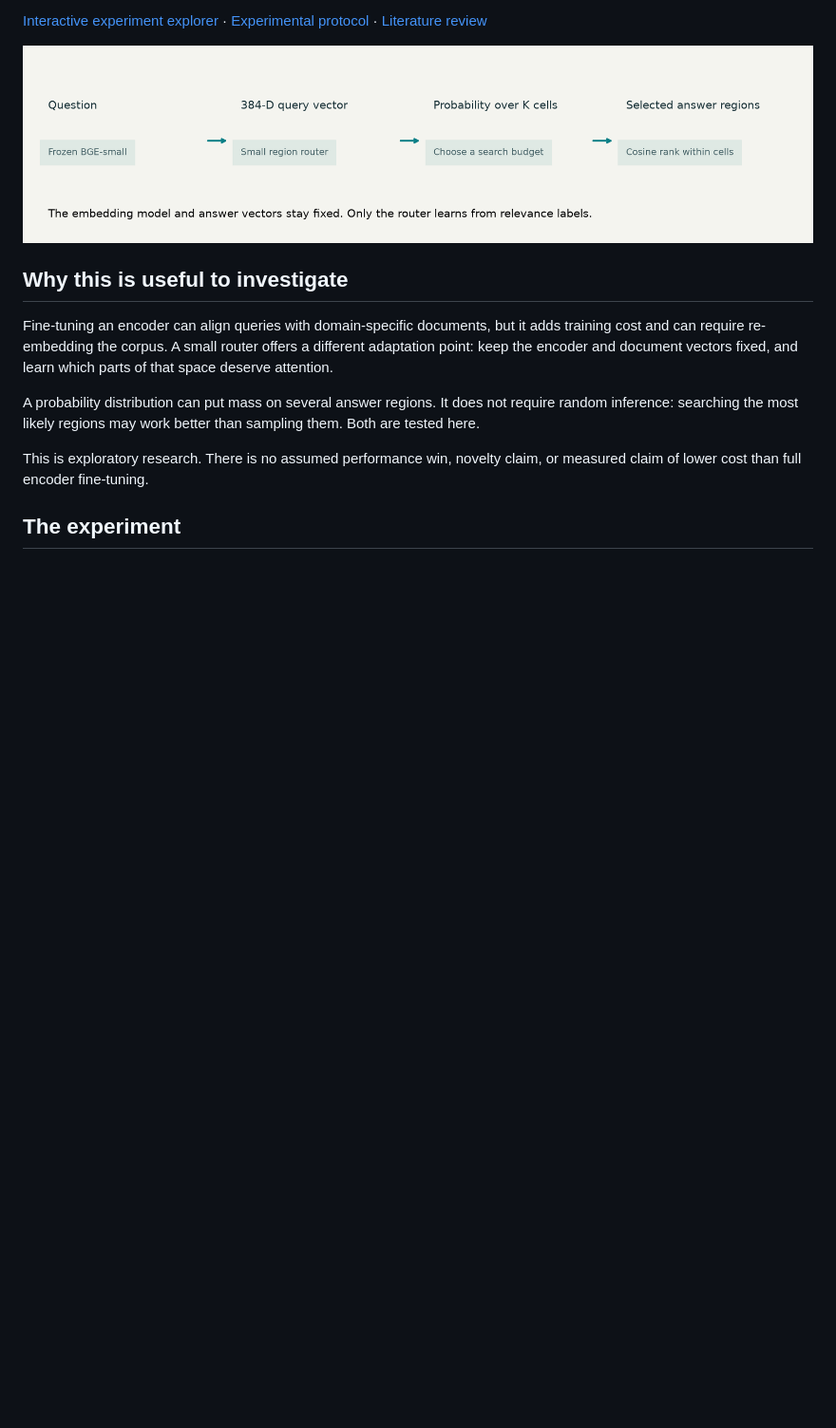
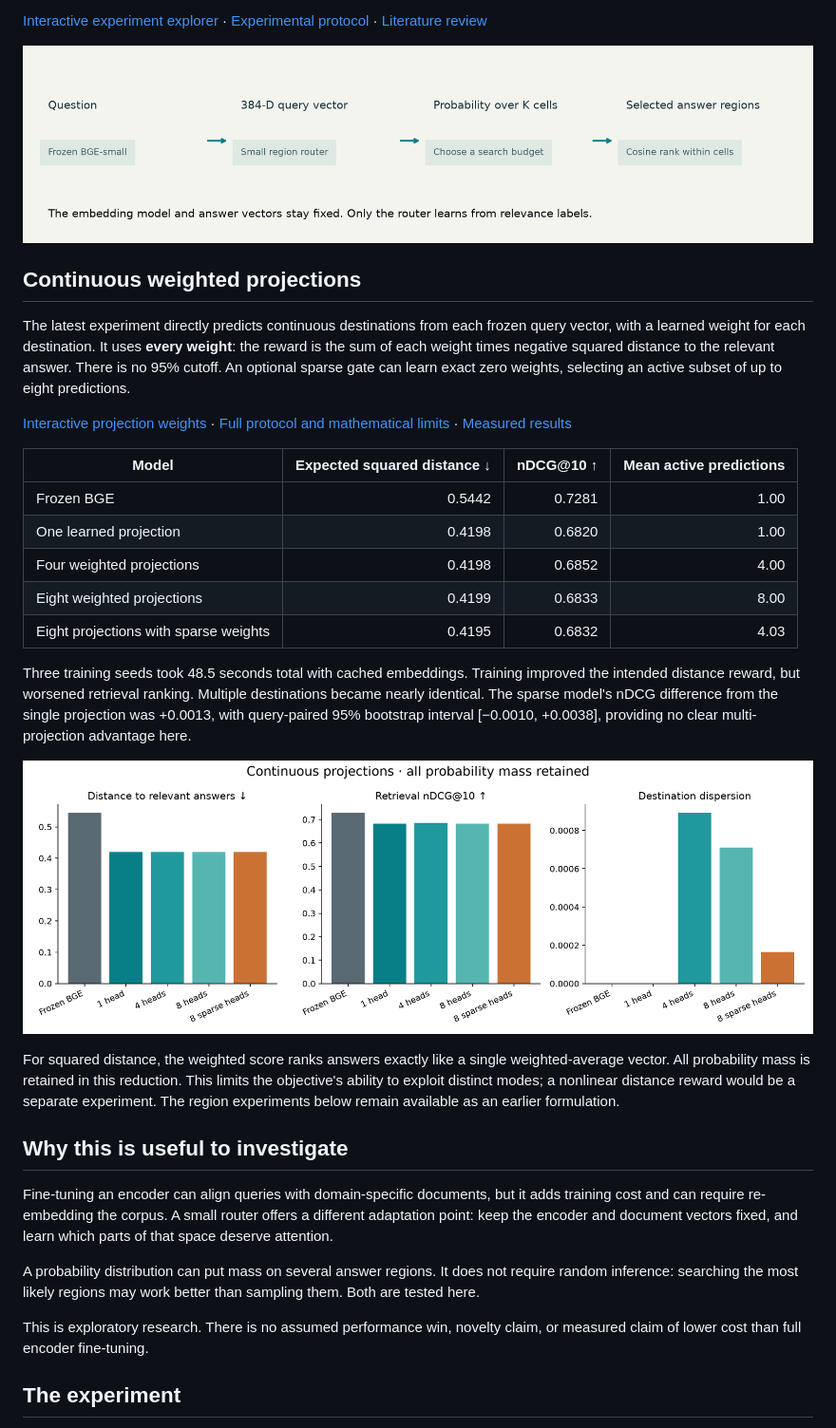
Before and after one commit to ddrisco11/probabilistic-retrieval-fields, a Markdown page: README.md, the part around the change. Shown at 95% size. GitHub-like rendering; pictures changed too: docs/assets/projections.png (added); blank space fills up the shorter version.

Commit message:
Test continuous weighted projections with expected-distance reward

```diff
--- a/README.md
+++ b/README.md
@@ -9,6 +9,26 @@ This project explores retrieval adaptation over **frozen BGE-small embeddings**.
 [Interactive experiment explorer](https://ddrisco11.github.io/probabilistic-retrieval-fields/) · [Experimental protocol](docs/wikiqa_protocol.md) · [Literature review](docs/literature_review.md)
 
 ![Question-to-region retrieval architecture](docs/assets/architecture.png)
+
+## Continuous weighted projections
+
+The latest experiment directly predicts continuous destinations from each frozen query vector, with a learned weight for each destination. It uses **every weight**: the reward is the sum of each weight times negative squared distance to the relevant answer. There is no 95% cutoff. An optional sparse gate can learn exact zero weights, selecting an active subset of up to eight predictions.
+
+[Interactive projection weights](https://ddrisco11.github.io/probabilistic-retrieval-fields/projections.html) · [Full protocol and mathematical limits](docs/projections_protocol.md) · [Measured results](results/wikiqa-projections/summary.md)
+
+| Model | Expected squared distance ↓ | nDCG@10 ↑ | Mean active predictions |
+|---|---:|---:|---:|
+| Frozen BGE | 0.5442 | 0.7281 | 1.00 |
+| One learned projection | 0.4198 | 0.6820 | 1.00 |
+| Four weighted projections | 0.4198 | 0.6852 | 4.00 |
+| Eight weighted projections | 0.4199 | 0.6833 | 8.00 |
+| Eight projections with sparse weights | 0.4195 | 0.6832 | 4.03 |
+
+Three training seeds took 48.5 seconds total with cached embeddings. Training improved the intended distance reward, but worsened retrieval ranking. Multiple destinations became nearly identical. The sparse model's nDCG difference from the single projection was +0.0013, with query-paired 95% bootstrap interval [−0.0010, +0.0038], providing no clear multi-projection advantage here.
+
+![Continuous weighted projection measurements](docs/assets/projections.png)
+
+For squared distance, the weighted score ranks answers exactly like a single weighted-average vector. All probability mass is retained in this reduction. This limits the objective's ability to exploit distinct modes; a nonlinear distance reward would be a separate experiment. The region experiments below remain available as an earlier formulation.
 
 ## Why this is useful to investigate
 
```
Also changed, not shown: docs/projections_protocol.md (added, +54 -0 lines), results/wikiqa-projections/summary.md (added, +19 -0 lines), 10 other files.
